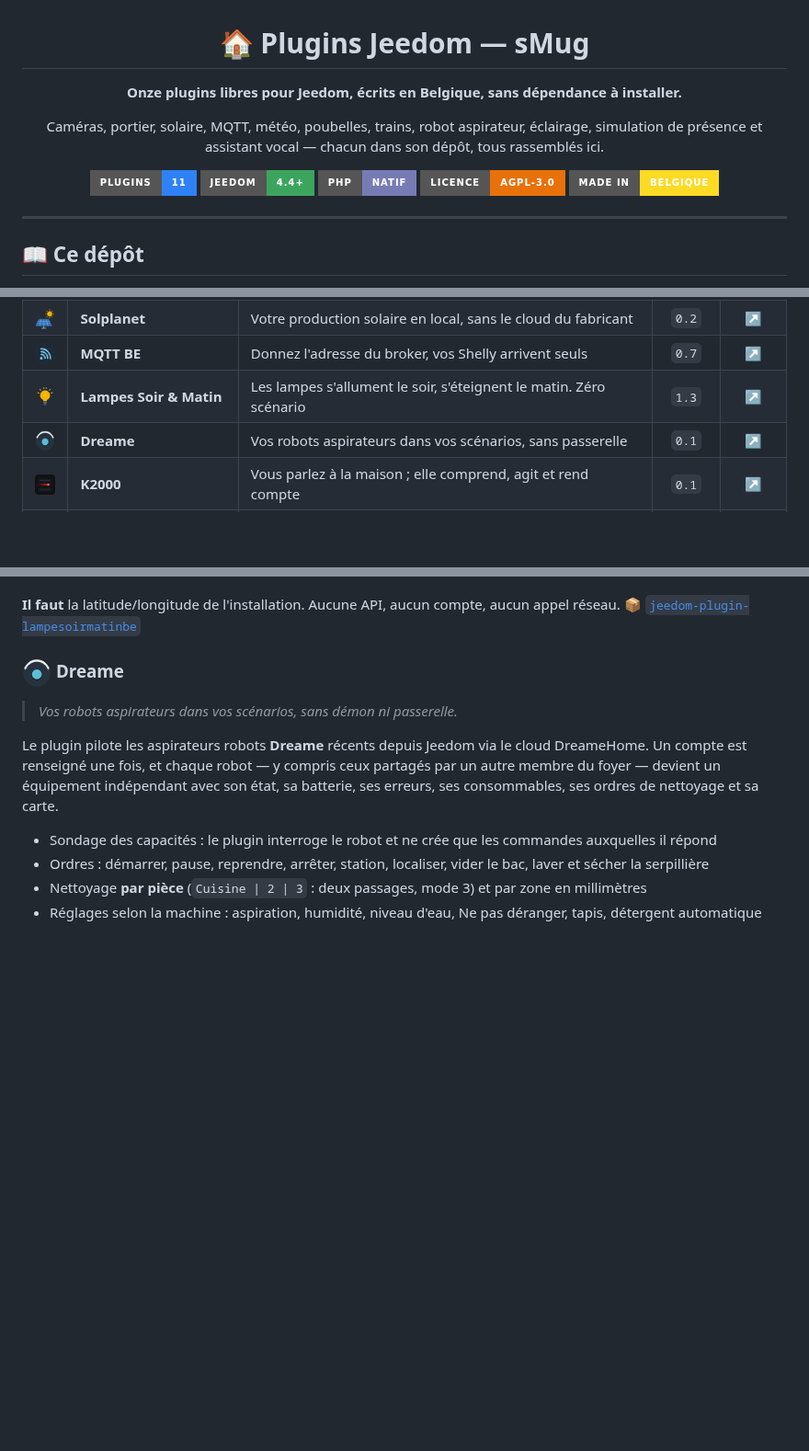
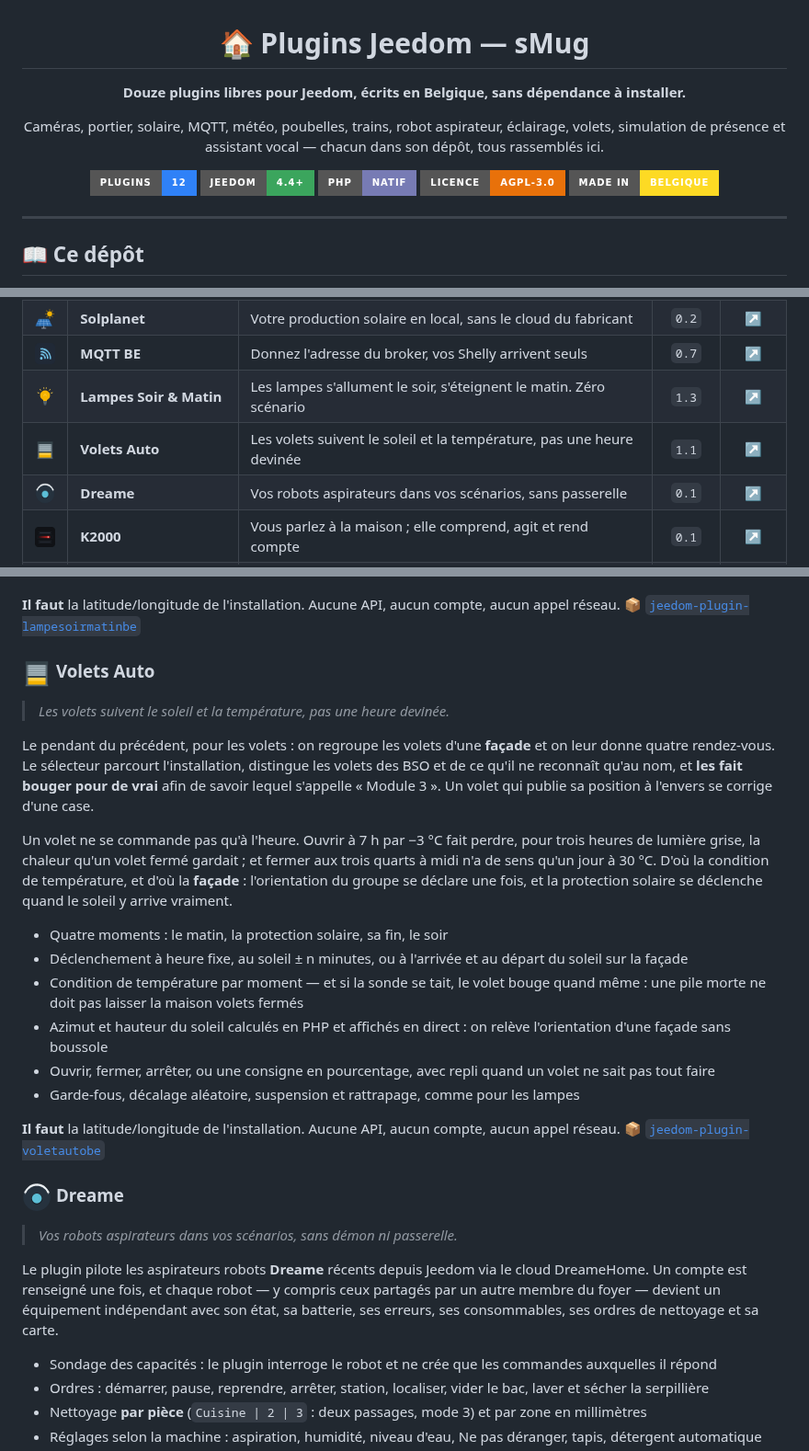
Before and after one commit to replicatorbe/jeedom-plugins, a Markdown page: README.md, 3 parts joined by grey strips. Shown at 92% size. Rendered like a GitHub page; pictures changed too: assets/icons/voletautobe.png (added); badges without logos; blank space fills up the shorter version.

Commit message:
Ajouter Volets Auto, douzième plugin
Le pendant de Lampes Soir & Matin pour les volets : quatre moments par
groupe, une façade déclarée une fois, et des conditions de température.

Il prend sa place dans « Confort et automatisation », juste après les
lampes, dont il reprend la mécanique.

```diff
--- a/README.md
+++ b/README.md
@@ -2,13 +2,14 @@
 
 # 🏠 Plugins Jeedom — sMug
 
-**Onze plugins libres pour Jeedom, écrits en Belgique, sans dépendance à installer.**
+**Douze plugins libres pour Jeedom, écrits en Belgique, sans dépendance à installer.**
 
 Caméras, portier, solaire, MQTT, météo, poubelles, trains, robot aspirateur,
-éclairage, simulation de présence et assistant vocal — chacun dans son dépôt,
+éclairage, volets, simulation de présence et assistant vocal — chacun dans son
+dépôt,
 tous rassemblés ici.
 
-[![Plugins](https://img.shields.io/badge/plugins-11-2f81f7?style=for-the-badge)](#-vue-densemble)
+[![Plugins](https://img.shields.io/badge/plugins-12-2f81f7?style=for-the-badge)](#-vue-densemble)
 [![Jeedom](https://img.shields.io/badge/Jeedom-4.4%2B-3ba55d?style=for-the-badge)](https://jeedom.com)
 [![PHP](https://img.shields.io/badge/PHP-natif-777bb4?style=for-the-badge&logo=php&logoColor=white)](#-un-socle-commun)
 [![Licence](https://img.shields.io/badge/licence-AGPL--3.0-e8710a?style=for-the-badge)](LICENSE)
@@ -47,6 +48,7 @@ plugins existants, quand ils ne sont pas simplement absents.
 | <img src="assets/icons/solplanetbe.png" width="28"> | **Solplanet** | Votre production solaire en local, sans le cloud du fabricant | `0.2` | [↗](https://github.com/replicatorbe/jeedom-plugin-solplanetbe) |
 | <img src="assets/icons/mqttbe.png" width="28"> | **MQTT BE** | Donnez l'adresse du broker, vos Shelly arrivent seuls | `0.7` | [↗](https://github.com/replicatorbe/jeedom-plugin-mqttbe) |
 | <img src="assets/icons/lampesoirmatinbe.png" width="28"> | **Lampes Soir & Matin** | Les lampes s'allument le soir, s'éteignent le matin. Zéro scénario | `1.3` | [↗](https://github.com/replicatorbe/jeedom-plugin-lampesoirmatinbe) |
+| <img src="assets/icons/voletautobe.png" width="28"> | **Volets Auto** | Les volets suivent le soleil et la température, pas une heure devinée | `1.1` | [↗](https://github.com/replicatorbe/jeedom-plugin-voletautobe) |
 | <img src="assets/icons/dreamebe.png" width="28"> | **Dreame** | Vos robots aspirateurs dans vos scénarios, sans passerelle | `0.1` | [↗](https://github.com/replicatorbe/jeedom-plugin-dreamebe) |
 | <img src="assets/icons/k2000be.png" width="28"> | **K2000** | Vous parlez à la maison ; elle comprend, agit et rend compte | `0.1` | [↗](https://github.com/replicatorbe/jeedom-plugin-k2000be) |
 | <img src="assets/icons/meteobelgiqueirm.png" width="28"> | 🇧🇪 **Météo Belgique IRM** | La météo officielle belge, sans compte ni clé | `0.1` | [↗](https://github.com/replicatorbe/jeedom-plugin-meteobelgiqueirm) |
@@ -194,6 +196,33 @@ vos autres plugins — Zigbee, Z-Wave, Hue, MQTT, prises Wi-Fi, modules anciens.
 **Il faut** la latitude/longitude de l'installation. Aucune API, aucun compte,
 aucun appel réseau.
 📦 [`jeedom-plugin-lampesoirmatinbe`](https://github.com/replicatorbe/jeedom-plugin-lampesoirmatinbe)
+
+### <img src="assets/icons/voletautobe.png" width="32" align="top"> Volets Auto
+
+> *Les volets suivent le soleil et la température, pas une heure devinée.*
+
+Le pendant du précédent, pour les volets : on regroupe les volets d'une
+**façade** et on leur donne quatre rendez-vous. Le sélecteur parcourt
+l'installation, distingue les volets des BSO et de ce qu'il ne reconnaît qu'au
+nom, et **les fait bouger pour de vrai** afin de savoir lequel s'appelle
+« Module 3 ». Un volet qui publie sa position à l'envers se corrige d'une case.
+
+Un volet ne se commande pas qu'à l'heure. Ouvrir à 7 h par −3 °C fait perdre,
+pour trois heures de lumière grise, la chaleur qu'un volet fermé gardait ; et
+fermer aux trois quarts à midi n'a de sens qu'un jour à 30 °C. D'où la condition
+de température, et d'où la **façade** : l'orientation du groupe se déclare une
+fois, et la protection solaire se déclenche quand le soleil y arrive vraiment.
+
+- Quatre moments : le matin, la protection solaire, sa fin, le soir
+- Déclenchement à heure fixe, au soleil ± n minutes, ou à l'arrivée et au départ du soleil sur la façade
+- Condition de température par moment — et si la sonde se tait, le volet bouge quand même : une pile morte ne doit pas laisser la maison volets fermés
+- Azimut et hauteur du soleil calculés en PHP et affichés en direct : on relève l'orientation d'une façade sans boussole
+- Ouvrir, fermer, arrêter, ou une consigne en pourcentage, avec repli quand un volet ne sait pas tout faire
+- Garde-fous, décalage aléatoire, suspension et rattrapage, comme pour les lampes
+
+**Il faut** la latitude/longitude de l'installation. Aucune API, aucun compte,
+aucun appel réseau.
+📦 [`jeedom-plugin-voletautobe`](https://github.com/replicatorbe/jeedom-plugin-voletautobe)
 
 ### <img src="assets/icons/dreamebe.png" width="32" align="top"> Dreame
 
```
Also changed, not shown: other parts of README.md (+1 -1 lines).
